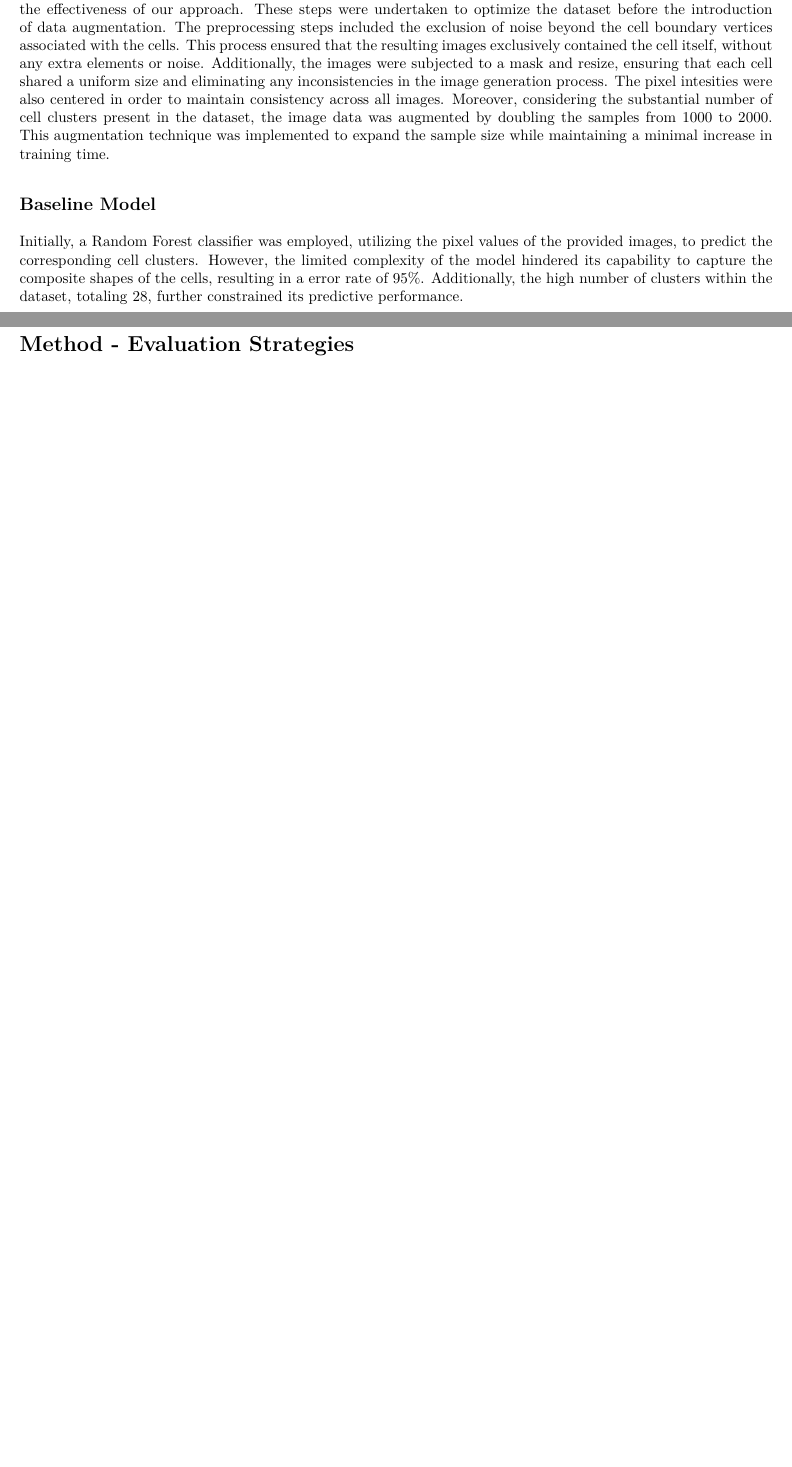
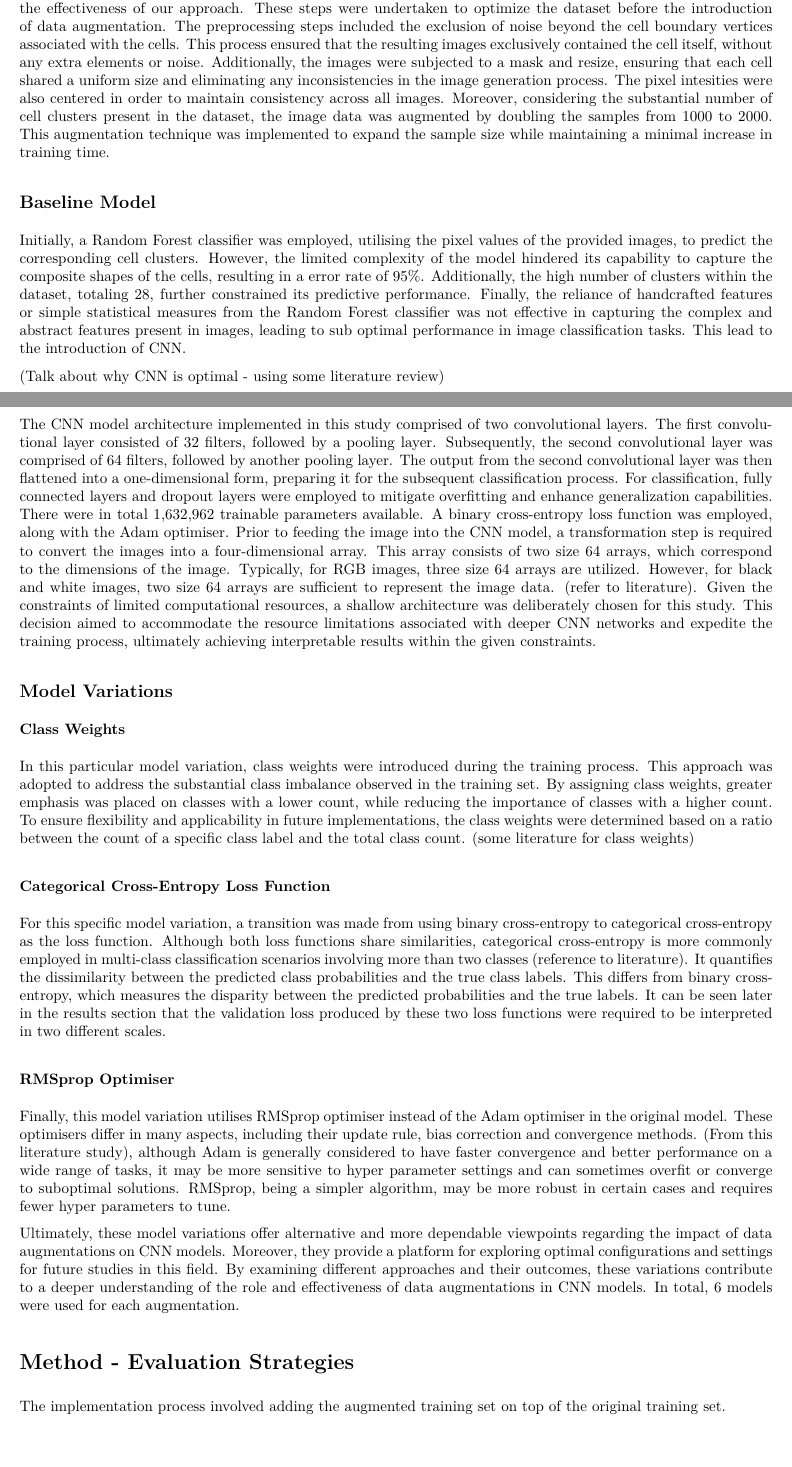
Before and after one commit to alex1031/image6, an R Markdown document (Report.Rmd): two parts of pages 1 and 2 of 7 before the commit and two parts of pages 1 and 2 of 8 after it, joined at a grey line, cut so that both start at the same text, the shorter picture padded with empty space. The pictures show the output file Report.pdf that the author committed with the source.

Commit message:
added content to data collection & developed model section.

```diff
--- a/Report.Rmd
+++ b/Report.Rmd
@@ -50,14 +43,31 @@ Prior to integrating data augmentation into the training set, several preprocess
 
 ## Baseline Model
 
-Initially, a Random Forest classifier was employed, utilizing the pixel values of the provided images, to predict the corresponding cell clusters. However, the limited complexity of the model hindered its capability to capture the composite shapes of the cells, resulting in a error rate of 95%. Additionally, the high number of clusters within the dataset, totaling 28, further constrained its predictive performance.
+Initially, a Random Forest classifier was employed, utilising the pixel values of the provided images, to predict the corresponding cell clusters. However, the limited complexity of the model hindered its capability to capture the composite shapes of the cells, resulting in a error rate of 95%. Additionally, the high number of clusters within the dataset, totaling 28, further constrained its predictive performance. Finally, the reliance of handcrafted features or simple statistical measures from the Random Forest classifier was not effective in capturing the complex and abstract features present in images, leading to sub optimal performance in image classification tasks. This lead to the introduction of CNN.
 
-## Data Augmentation Models
+(Talk about why CNN is optimal - using some literature review)
 
+The CNN model architecture implemented in this study comprised of two convolutional layers. The first convolutional layer consisted of 32 filters, followed by a pooling layer. Subsequently, the second convolutional layer was comprised of 64 filters, followed by another pooling layer. The output from the second convolutional layer was then flattened into a one-dimensional form, preparing it for the subsequent classification process. For classification, fully connected layers and dropout layers were employed to mitigate overfitting and enhance generalization capabilities. There were in total 1,632,962 trainable parameters available. A binary cross-entropy loss function was employed, along with the Adam optimiser. Prior to feeding the image into the CNN model, a transformation step is required to convert the images into a four-dimensional array. This array consists of two size 64 arrays, which correspond to the dimensions of the image. Typically, for RGB images, three size 64 arrays are utilized. However, for black and white images, two size 64 arrays are sufficient to represent the image data. (refer to literature). Given the constraints of limited computational resources, a shallow architecture was deliberately chosen for this study. This decision aimed to accommodate the resource limitations associated with deeper CNN networks and expedite the training process, ultimately achieving interpretable results within the given constraints.
+
+## Model Variations
+
+### Class Weights
+
+In this particular model variation, class weights were introduced during the training process. This approach was adopted to address the substantial class imbalance observed in the training set. By assigning class weights, greater emphasis was placed on classes with a lower count, while reducing the importance of classes with a higher count. To ensure flexibility and applicability in future implementations, the class weights were determined based on a ratio between the count of a specific class label and the total class count. (some literature for class weights)
+
+### Categorical Cross-Entropy Loss Function
+
+For this specific model variation, a transition was made from using binary cross-entropy to categorical cross-entropy as the loss function. Although both loss functions share similarities, categorical cross-entropy is more commonly employed in multi-class classification scenarios involving more than two classes (reference to literature). It quantifies the dissimilarity between the predicted class probabilities and the true class labels. This differs from binary cross-entropy, which measures the disparity between the predicted probabilities and the true labels. It can be seen later in the results section that the validation loss produced by these two loss functions were required to be interpreted in two different scales.
+
+### RMSprop Optimiser
+
+Finally, this model variation utilises RMSprop optimiser instead of the Adam optimiser in the original model. These optimisers differ in many aspects, including their update rule, bias correction and convergence methods. (From this literature study), although Adam is generally considered to have faster convergence and better performance on a wide range of tasks, it may be more sensitive to hyper parameter settings and can sometimes overfit or converge to suboptimal solutions. RMSprop, being a simpler algorithm, may be more robust in certain cases and requires fewer hyper parameters to tune.
+
+Ultimately, these model variations offer alternative and more dependable viewpoints regarding the impact of data augmentations on CNN models. Moreover, they provide a platform for exploring optimal configurations and settings for future studies in this field. By examining different approaches and their outcomes, these variations contribute to a deeper understanding of the role and effectiveness of data augmentations in CNN models. In total, 6 models were used for each augmentation.
 
 # Method - Evaluation Strategies
 
-
+The implementation process involved adding the augmented training set on top of the original training set.
 
 
 
```
Also changed, not shown: Report.pdf, Report.Rmd (7 more changed lines).
